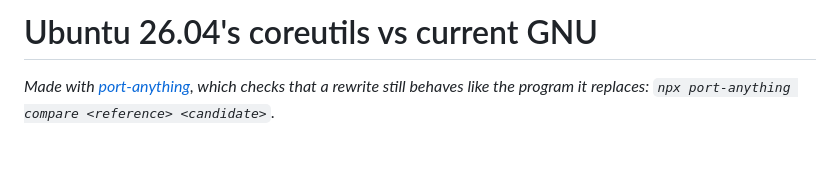
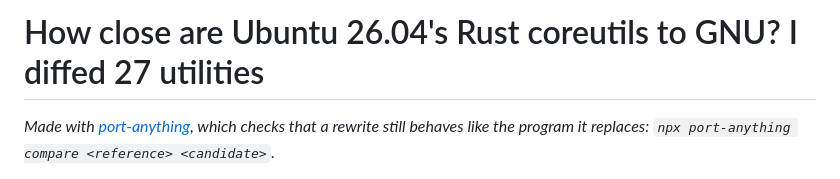
Before and after one commit to karolkulesza/port-anything, a Markdown page: showcases/ubuntu-uutils/README.md, the part around the change. Rendered like a GitHub page; blank space fills up the shorter version.

Commit message:
docs(showcases): retitle the Ubuntu comparison

```diff
--- a/showcases/ubuntu-uutils/README.md
+++ b/showcases/ubuntu-uutils/README.md
@@ -1,4 +1,4 @@
-# Ubuntu 26.04's coreutils vs current GNU
+# How close are Ubuntu 26.04's Rust coreutils to GNU? I diffed 27 utilities
 
 *Made with [port-anything](../../README.md), which checks that a rewrite still behaves like the program it replaces: `npx port-anything compare <reference> <candidate>`.*
 
```
